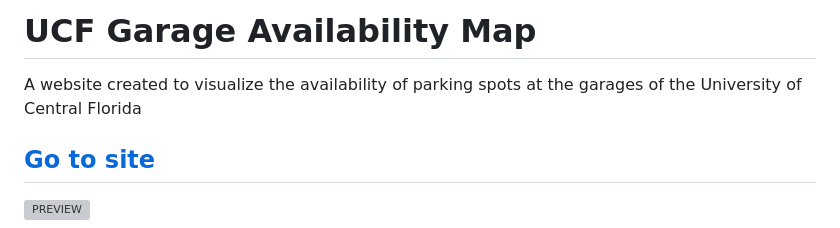
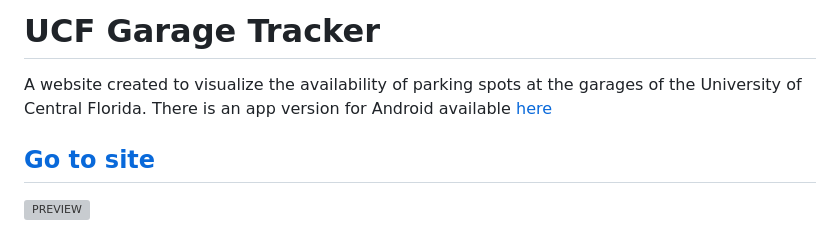
Before and after one commit to ThomasT-GitHub/UCF-Garage-Tracker-Website, a Markdown page: README.md, the part around the change. Drawn GitHub-style; grey boxes are pictures that could not be loaded.

```diff
--- a/README.md
+++ b/README.md
@@ -1,5 +1,5 @@
-# __UCF Garage Availability Map__
-A website created to visualize the availability of parking spots at the garages of the University of Central Florida
+# __UCF Garage Tracker__
+A website created to visualize the availability of parking spots at the garages of the University of Central Florida. There is an app version for Android available [here](https://github.com/thomastrivino/UCF-Garage-Tracker-App)
 ## [Go to site](https://thomastrivino.github.io/UCF-Garage-Availability-Map-Visualizer/)
 
 ![PREVIEW](https://raw.githubusercontent.com/thomastrivino/UCF-Garage-Availability-Map-Visualizer/master/ucfGarageMap%20(1).gif)
```
